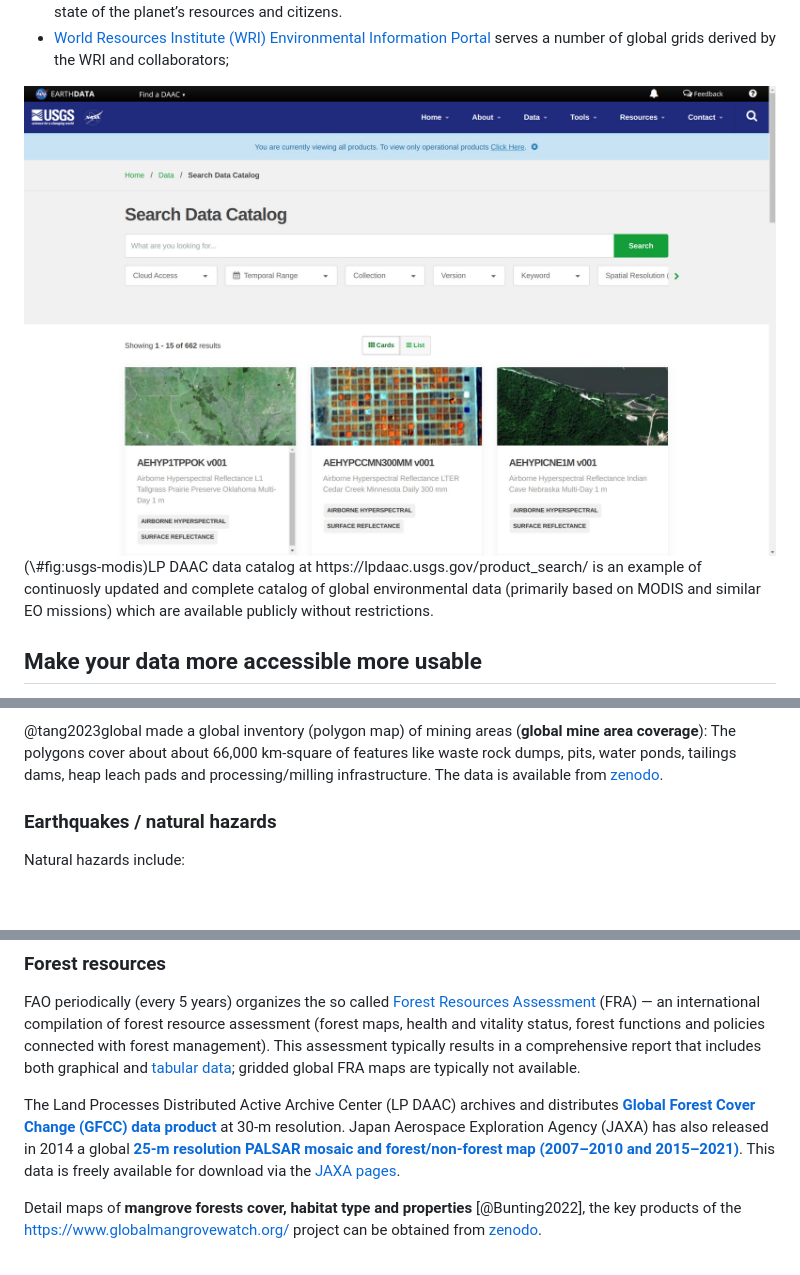
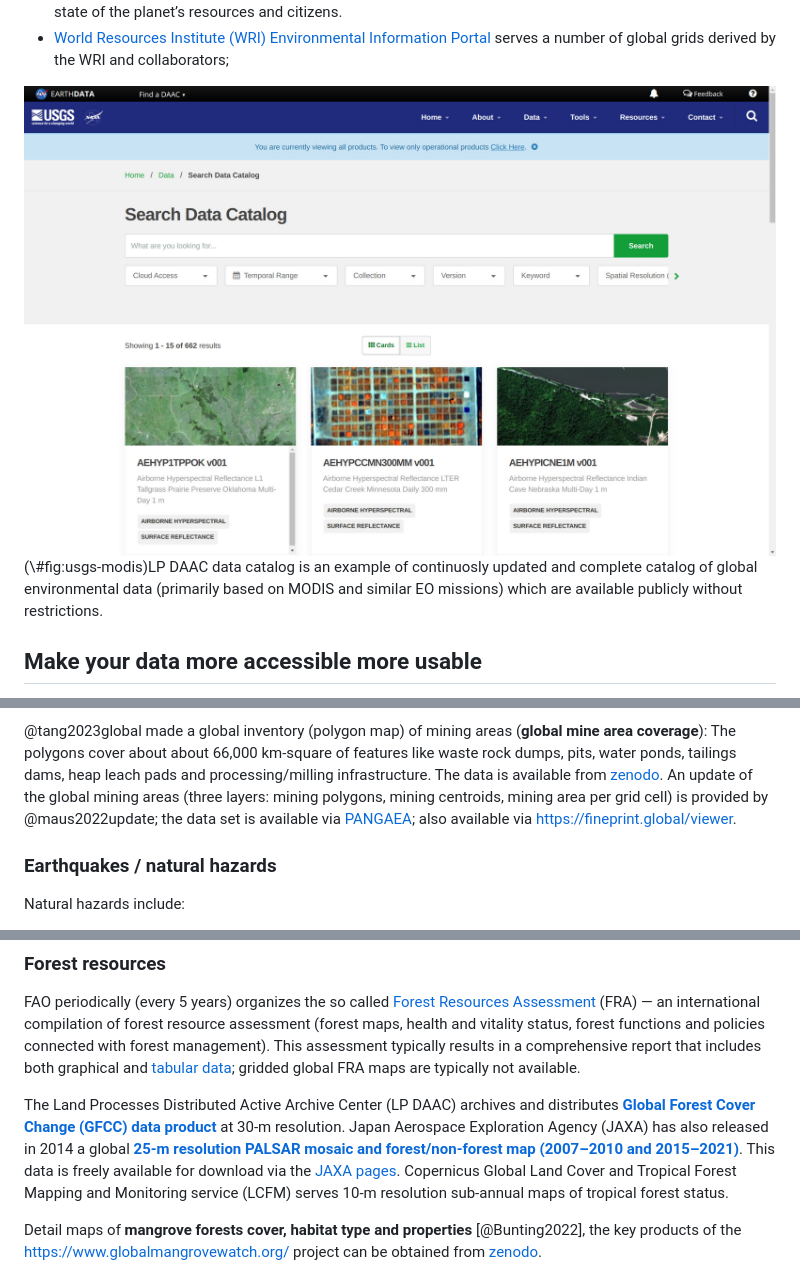
Before and after one commit to openlandmap/book, a Markdown page: docs/012-compendium.md, 3 parts joined by grey strips. GitHub-like rendering; blank space fills up the shorter version.

```diff
--- a/docs/012-compendium.md
+++ b/docs/012-compendium.md
@@ -100,8 +100,8 @@ Sorted alphabetically:
 * [World Resources Institute (WRI) Environmental Information Portal](http://earthtrends.wri.org/) serves a number of global grids derived by the WRI and collaborators;
 
 <div class="figure" style="text-align: center">
-<img src="img/lpdaac_usgs_preview.jpg" alt="LP DAAC data catalog at https://lpdaac.usgs.gov/product_search/ is an example of continuosly updated and complete catalog of global environmental data (primarily based on MODIS and similar EO missions) which are available publicly without restrictions." width="100%" />
-<p class="caption">(\#fig:usgs-modis)LP DAAC data catalog at https://lpdaac.usgs.gov/product_search/ is an example of continuosly updated and complete catalog of global environmental data (primarily based on MODIS and similar EO missions) which are available publicly without restrictions.</p>
+<img src="img/lpdaac_usgs_preview.jpg" alt="LP DAAC data catalog is an example of continuosly updated and complete catalog of global environmental data (primarily based on MODIS and similar EO missions) which are available publicly without restrictions." width="100%" />
+<p class="caption">(\#fig:usgs-modis)LP DAAC data catalog is an example of continuosly updated and complete catalog of global environmental data (primarily based on MODIS and similar EO missions) which are available publicly without restrictions.</p>
 </div>
 
 ## Make your data more accessible more usable
@@ -291,6 +291,9 @@ The polygons cover about about 66,000 km-square of features like
 waste rock dumps, pits, water ponds, tailings dams, heap leach
 pads and processing/milling infrastructure.
 The data is available from [zenodo](https://doi.org/10.5281/zenodo.6806817).
+An update of the global mining areas (three layers: mining polygons, mining centroids,
+mining area per grid cell) is provided by @maus2022update; the data set is available via
+[PANGAEA](https://doi.org/10.1594/PANGAEA.942325); also available via https://fineprint.global/viewer.
 
 ### Earthquakes / natural hazards
 
@@ -465,6 +468,8 @@ The Land Processes Distributed Active Archive Center (LP DAAC) archives and dist
 **[Global Forest Cover Change (GFCC) data product](https://lpdaac.usgs.gov/products/gfcc30fccv001/)** at 30-m resolution.
 Japan Aerospace Exploration Agency (JAXA) has also released in 2014 a global
 **[25-m resolution PALSAR mosaic and forest/non-forest map (2007–2010 and 2015–2021)](https://www.eorc.jaxa.jp/ALOS/en/dataset/fnf_e.htm)**. This data is freely available for download via the [JAXA pages](https://www.eorc.jaxa.jp/ALOS/en/palsar_fnf/data/).
+Copernicus Global Land Cover and Tropical Forest Mapping and Monitoring service (LCFM)
+serves 10-m resolution sub-annual maps of tropical forest status.
 
 Detail maps of **mangrove forests cover, habitat type and properties** [@Bunting2022],
 the key products of the https://www.globalmangrovewatch.org/ project can be obtained from [zenodo](https://doi.org/10.5281/zenodo.6894273).
```
Also changed, not shown: docs/index.md (+9 -10 lines), docs/020-stac.md (line endings or trailing spaces), docs/img/openlandmap_gui_preview.jpg (added), img/openlandmap_gui_preview.jpg (added), 15 other files.
